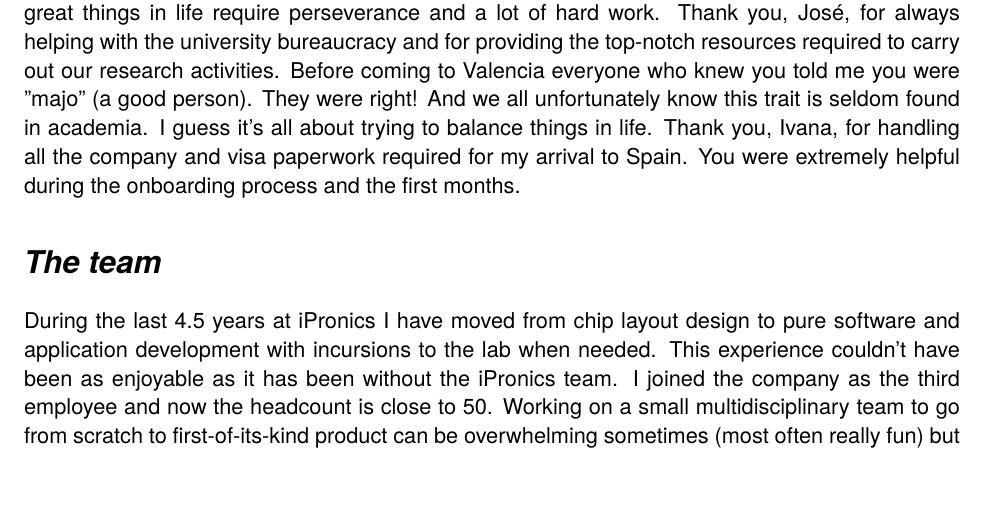
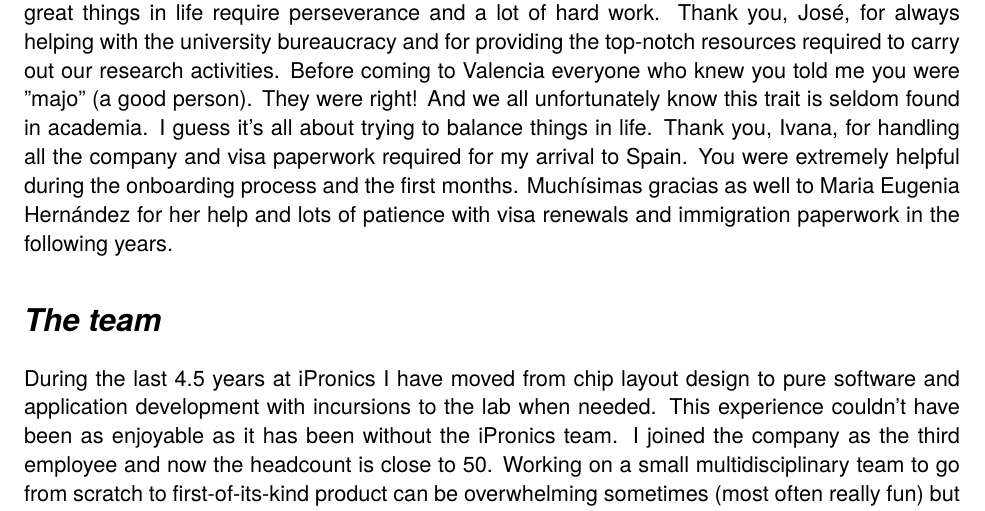
Before and after one commit to ricarvid1/dsj-thesis, a LaTeX thesis (main.tex, which reads acknowledgments.tex): part of page 12 of 116, cut so that both start at the same text, the shorter picture padded with empty space. Compiled offline with XeLaTeX.

Commit message:
Add Maru to ack :)

```diff
--- a/acknowledgments.tex
+++ b/acknowledgments.tex
@@ -53,6 +53,7 @@
 I guess it's all about trying to balance things in life.
 Thank you, Ivana, for handling all the company and visa paperwork required for my arrival to Spain.
 You were extremely helpful during the onboarding process and the first months.
+Muchísimas gracias as well to Maria Eugenia Hernández for her help and lots of patience with visa renewals and immigration paperwork in the following years.
 
 \section*{\textit{The team}}
 
```
